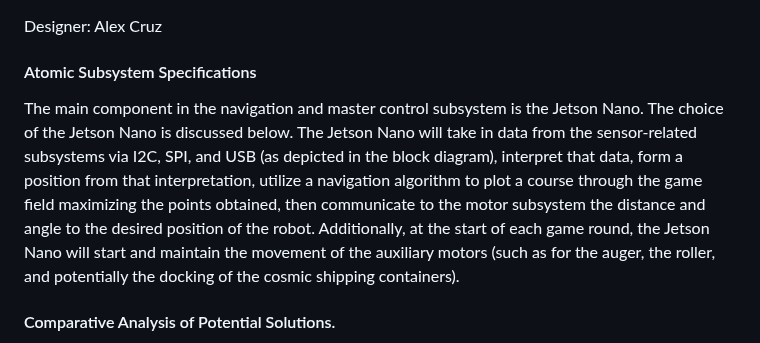
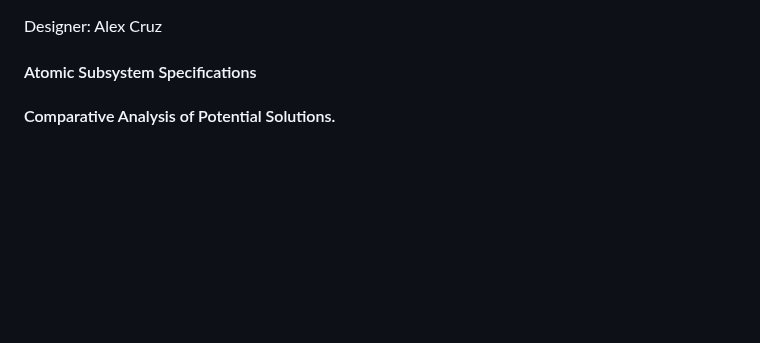
Before and after one commit to ACruz-42/F24_Team1_CapstoneDemo, a Markdown page: Reports/Conceptual-Design.md, the part around the change. GitHub-like rendering; blank space fills up the shorter version.

Commit message:
Update Conceptual-Design.md
Removed Specs from Nav and Master Control. Was supposed to be in high level solution.

```diff
--- a/Reports/Conceptual-Design.md
+++ b/Reports/Conceptual-Design.md
@@ -254,7 +254,7 @@ Customer: Alejandro Moore
 Designer: Alex Cruz
 
 #### Atomic Subsystem Specifications
-The main component in the navigation and master control subsystem is the Jetson Nano. The choice of the Jetson Nano is discussed below. The Jetson Nano will take in data from the sensor-related subsystems via I2C, SPI, and USB (as depicted in the block diagram), interpret that data, form a position from that interpretation, utilize a navigation algorithm to plot a course through the game field maximizing the points obtained, then communicate to the motor subsystem the distance and angle to the desired position of the robot. Additionally, at the start of each game round, the Jetson Nano will start and maintain the movement of the auxiliary motors (such as for the auger, the roller, and potentially the docking of the cosmic shipping containers).
+
 #### Comparative Analysis of Potential Solutions.
 The processing power required to complete the atomic specifications for navigation, master control, and potentially localization is higher than any microcontroller on the market. Determining processing suitability (or unsuitability) for a given task is best proven experimentally. The ESP32 microcontroller [15] and Teensy 3.5 [16] both struggle with real-time image processing and computer vision but are capable of it. Attempting to optimize one microcontroller to accomplish everything needed would likely require more time than available. Connecting multiple microcontrollers to separately accomplish computer vision, localization, and navigation tasks would require extensive communication work, be at higher risk of background interference (S11), and introduce more possible points of failure.
 
```
